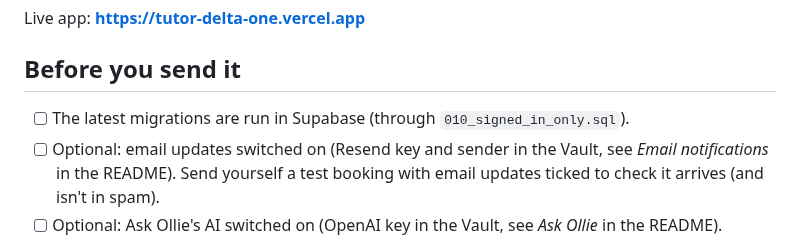
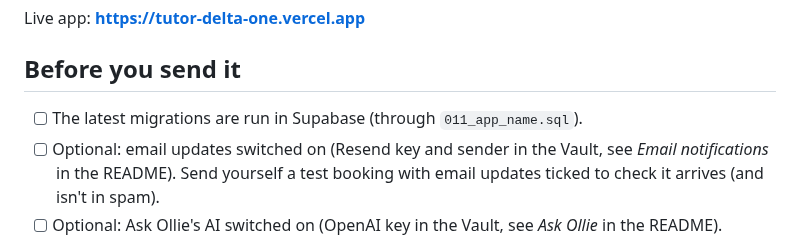
Before and after one commit to Borgatlat/Tutor, a Markdown page: docs/TESTING.md, the part around the change. GitHub-like rendering.

```diff
--- a/docs/TESTING.md
+++ b/docs/TESTING.md
@@ -7,7 +7,7 @@ first week") are the strongest line in the Congressional App Challenge video.
 Live app: **https://tutor-delta-one.vercel.app**
 
 ## Before you send it
-- [ ] The latest migrations are run in Supabase (through `010_signed_in_only.sql`).
+- [ ] The latest migrations are run in Supabase (through `011_app_name.sql`).
 - [ ] Optional: email updates switched on (Resend key and sender in the Vault,
       see *Email notifications* in the README). Send yourself a test booking
       with email updates ticked to check it arrives (and isn't in spam).
```
Also changed, not shown: README.md (+5 -4 lines), docs/CONGRESSIONAL_APP_CHALLENGE.md (+5 -5 lines), public/og-cover.png, 15 other files.
